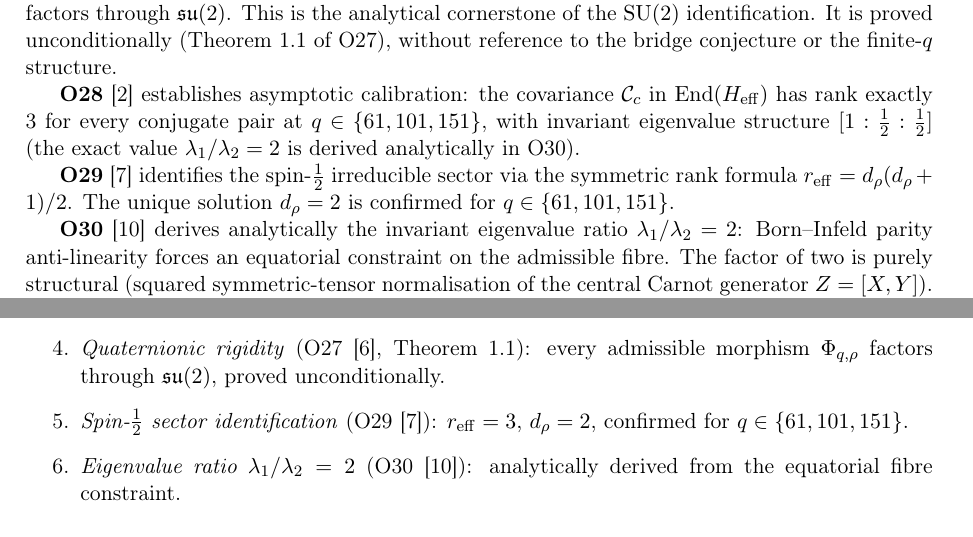
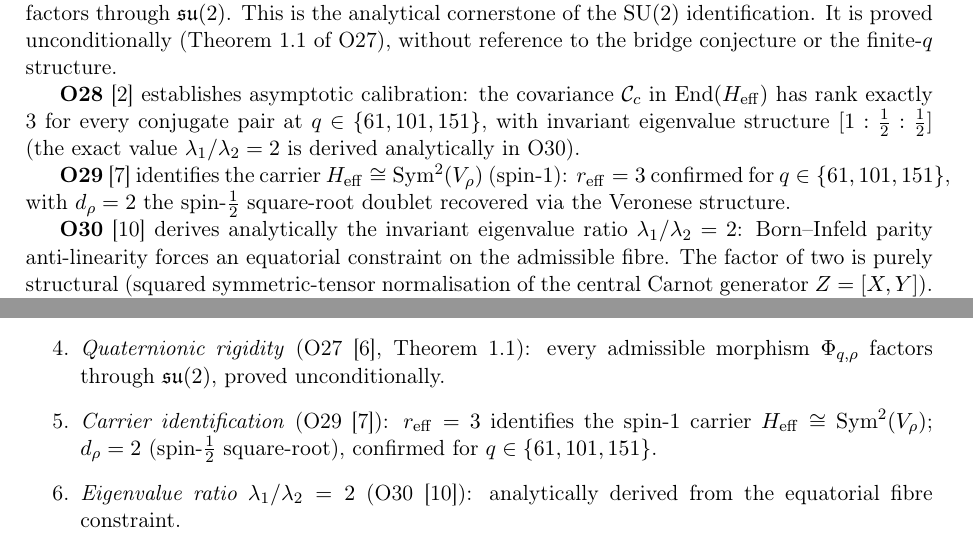
Before and after one commit to Cosmochrony/gauge-structure-note, a LaTeX paper (tex/GaugeStructureNote.tex): two parts of pages 5 and 7 of 10, joined at a grey line, cut so that both start at the same text. Compiled offline with pdfLaTeX.

Commit message:
gauge-structure-note 1.2: reframe O29 as adjoint spin-1 carrier identification
reff=3 identifies the spin-1 carrier H_eff=Sym^2(V_rho); d_rho=2 is the spin-1/2 square-root
doublet (Veronese), not the symmetric-rank inversion of the superseded reading. d_rho=2 kept.

```diff
--- a/tex/GaugeStructureNote.tex
+++ b/tex/GaugeStructureNote.tex
@@ -285,9 +285,9 @@ Those results belong to Note~8 (Gauge--Gravity Stratification Sub-Programme).
       $[1 : \tfrac{1}{2} : \tfrac{1}{2}]$ (the exact value $\lambda_1/\lambda_2 = 2$ is derived
       analytically in O30).
 
-      \textbf{O29}~\cite{Beau2026a33} identifies the spin-$\tfrac{1}{2}$ irreducible sector via
-      the symmetric rank formula $r_{\mathrm{eff}} = d_\rho(d_\rho + 1)/2$.
-      The unique solution $d_\rho = 2$ is confirmed for $q \in \{61, 101, 151\}$.
+      \textbf{O29}~\cite{Beau2026a33} identifies the carrier $H_{\mathrm{eff}} \cong \mathrm{Sym}^2(V_\rho)$
+      (spin-$1$): $r_{\mathrm{eff}} = 3$ confirmed for $q \in \{61, 101, 151\}$, with $d_\rho = 2$ the
+      spin-$\tfrac{1}{2}$ square-root doublet recovered via the Veronese structure.
 
       \textbf{O30}~\cite{Beau2026a34} derives analytically the invariant eigenvalue ratio
       $\lambda_1/\lambda_2 = 2$: Born--Infeld parity anti-linearity forces an equatorial
@@ -480,8 +480,9 @@ Those results belong to Note~8 (Gauge--Gravity Stratification Sub-Programme).
         every admissible morphism $\Phi_{q,\rho}$ factors through $\su(2)$, proved
         unconditionally.
 
-        \item \textit{Spin-$\tfrac{1}{2}$ sector identification} (O29~\cite{Beau2026a33}):
-        $r_{\mathrm{eff}} = 3$, $d_\rho = 2$, confirmed for $q \in \{61, 101, 151\}$.
+        \item \textit{Carrier identification} (O29~\cite{Beau2026a33}):
+        $r_{\mathrm{eff}} = 3$ identifies the spin-$1$ carrier $H_{\mathrm{eff}} \cong \mathrm{Sym}^2(V_\rho)$;
+        $d_\rho = 2$ (spin-$\tfrac{1}{2}$ square-root), confirmed for $q \in \{61, 101, 151\}$.
 
         \item \textit{Eigenvalue ratio $\lambda_1/\lambda_2 = 2$}
         (O30~\cite{Beau2026a34}): analytically derived from the equatorial fibre constraint.
```
Also changed, not shown: out/GaugeStructureNote.pdf.
